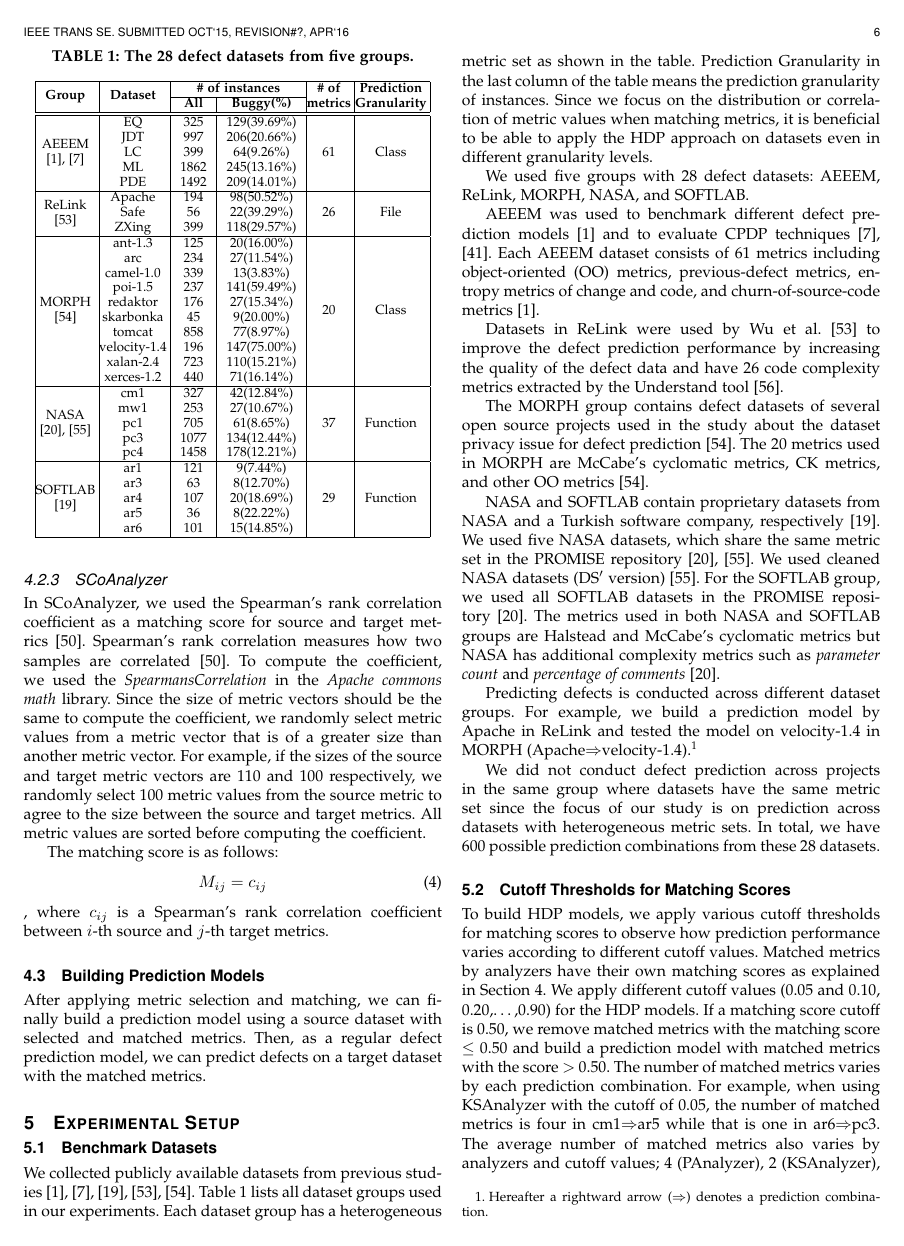
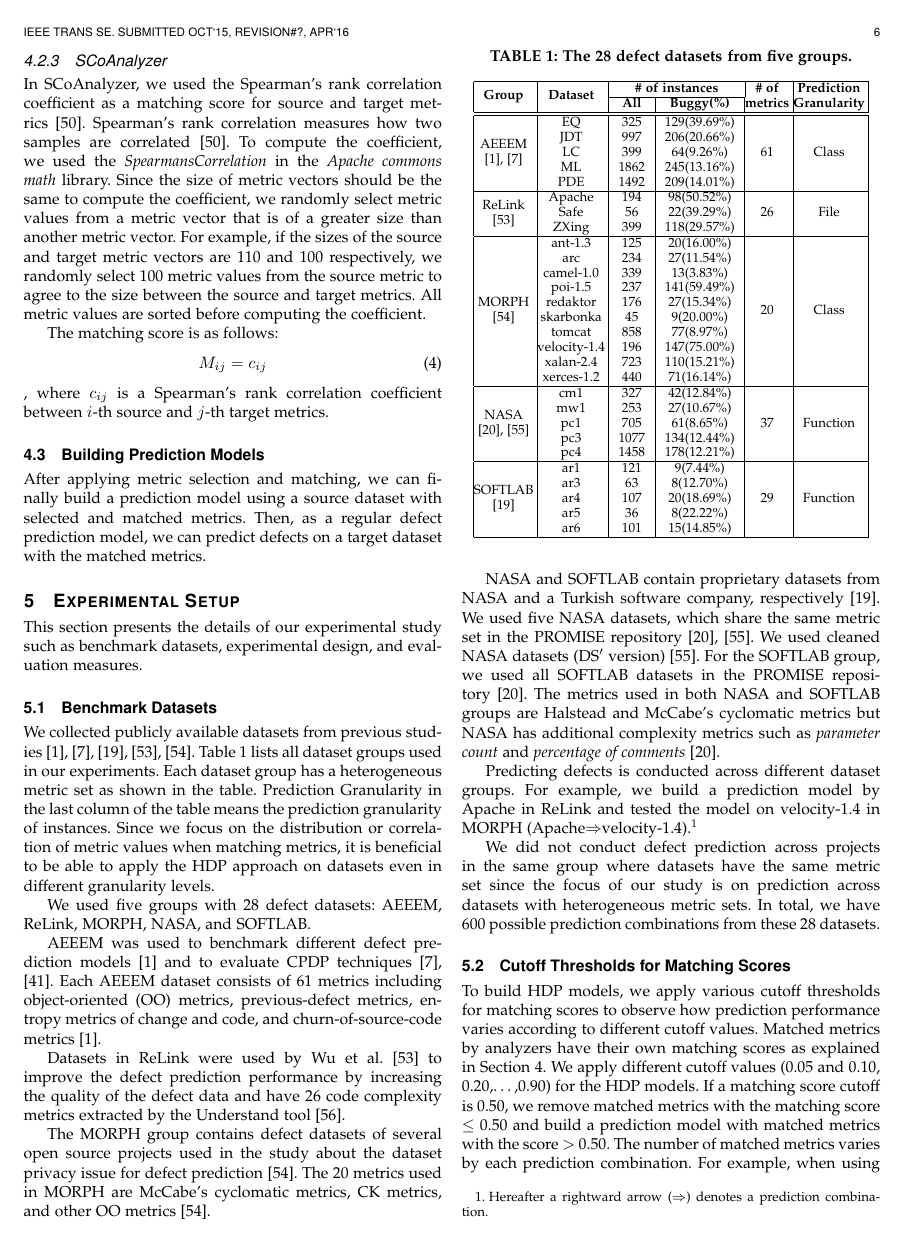
Before and after one commit to lifove/HDP_TSE, a LaTeX paper (main_tse.tex, which reads Sections/04_Evaluation.tex): page 6 of 18. Compiled offline with pdfLaTeX.

Commit message:
Minor change for Section 5

```diff
--- a/Sections/04_Evaluation.tex
+++ b/Sections/04_Evaluation.tex
@@ -1,5 +1,6 @@
 \section{Experimental Setup}
 \label{sec:Evaluation}
+This section presents the details of our experimental study such as benchmark datasets, experimental design, and evaluation measures.
 %In RQ1, we validate
 % prediction models built by defect datasets. In addition, we were interested
 % in verifying if our framework can build prediction models from non-defect
```
